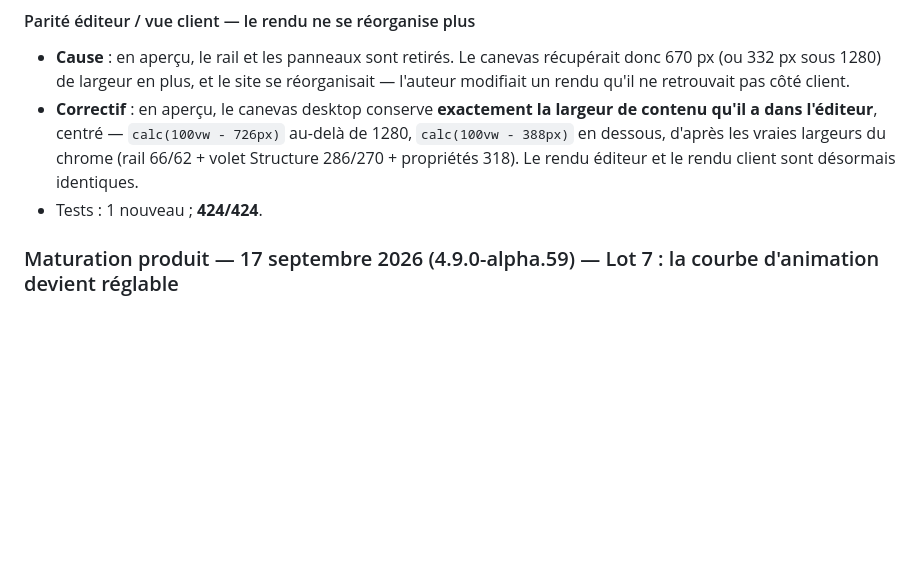
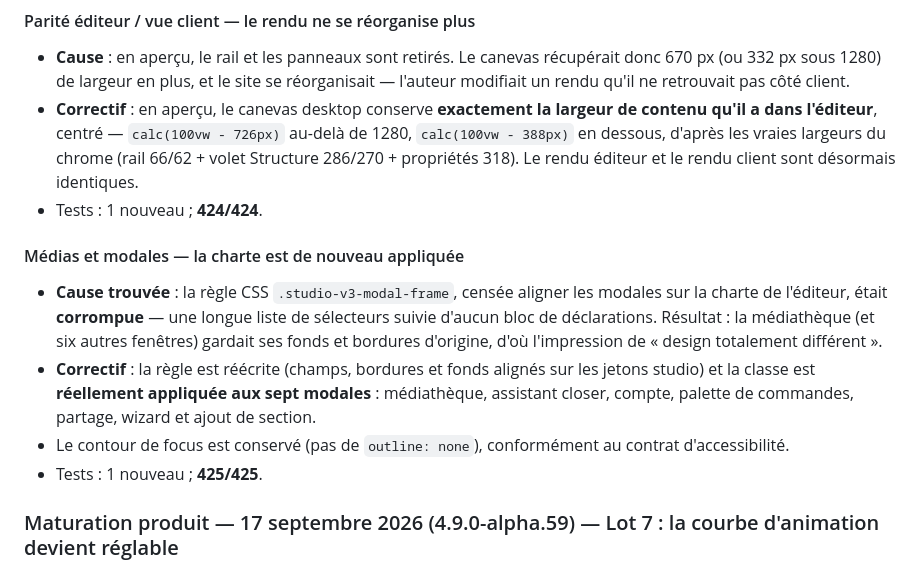
Before and after one commit to kxmXX/artisite-prospector, a Markdown page: CHANGELOG.md, the part around the change. Rendered like a GitHub page; blank space fills up the shorter version.

Commit message:
docs(4.9.1): journaliser l alignement des modales

```diff
--- a/CHANGELOG.md
+++ b/CHANGELOG.md
@@ -97,6 +97,13 @@ et ce projet adhère à la numérotation [Semantic Versioning](https://semver.or
 - **Cause** : en aperçu, le rail et les panneaux sont retirés. Le canevas récupérait donc 670 px (ou 332 px sous 1280) de largeur en plus, et le site se réorganisait — l'auteur modifiait un rendu qu'il ne retrouvait pas côté client.
 - **Correctif** : en aperçu, le canevas desktop conserve **exactement la largeur de contenu qu'il a dans l'éditeur**, centré — `calc(100vw - 726px)` au-delà de 1280, `calc(100vw - 388px)` en dessous, d'après les vraies largeurs du chrome (rail 66/62 + volet Structure 286/270 + propriétés 318). Le rendu éditeur et le rendu client sont désormais identiques.
 - Tests : 1 nouveau ; **424/424**.
+
+#### Médias et modales — la charte est de nouveau appliquée
+
+- **Cause trouvée** : la règle CSS `.studio-v3-modal-frame`, censée aligner les modales sur la charte de l'éditeur, était **corrompue** — une longue liste de sélecteurs suivie d'aucun bloc de déclarations. Résultat : la médiathèque (et six autres fenêtres) gardait ses fonds et bordures d'origine, d'où l'impression de « design totalement différent ».
+- **Correctif** : la règle est réécrite (champs, bordures et fonds alignés sur les jetons studio) et la classe est **réellement appliquée aux sept modales** : médiathèque, assistant closer, compte, palette de commandes, partage, wizard et ajout de section.
+- Le contour de focus est conservé (pas de `outline: none`), conformément au contrat d'accessibilité.
+- Tests : 1 nouveau ; **425/425**.
 
 ### Maturation produit — 17 septembre 2026 (4.9.0-alpha.59) — Lot 7 : la courbe d'animation devient réglable
 
```
Also changed, not shown: docs/codex-execution-state.md (+7 -0 lines).
